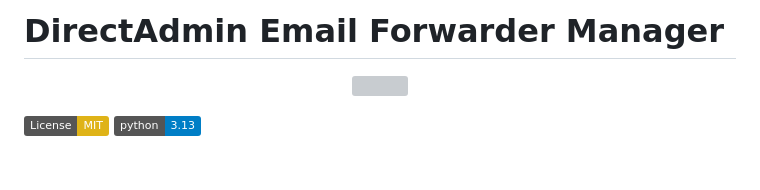
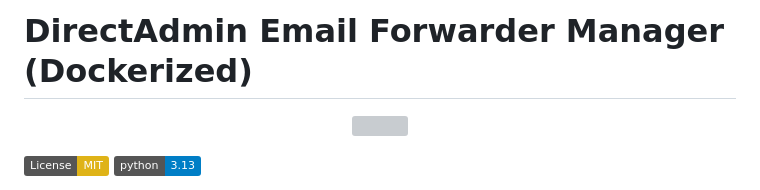
Before and after one commit to GitTimeraider/Directadmin-Emailforwarder-docker, a Markdown page: README.md, the part around the change. Drawn GitHub-style; badges without logos; blank space fills up the shorter version; grey boxes are pictures that could not be loaded.

```diff
--- a/README.md
+++ b/README.md
@@ -1,4 +1,4 @@
-# DirectAdmin Email Forwarder Manager
+# DirectAdmin Email Forwarder Manager (Dockerized)
 <p align="center" width="100%">
     <img width="33%" src="https://github.com/GitTimeraider/Assets/blob/main/img/Directadmin-Emailforwarder/icon_main_25.png">
 </p>
```
